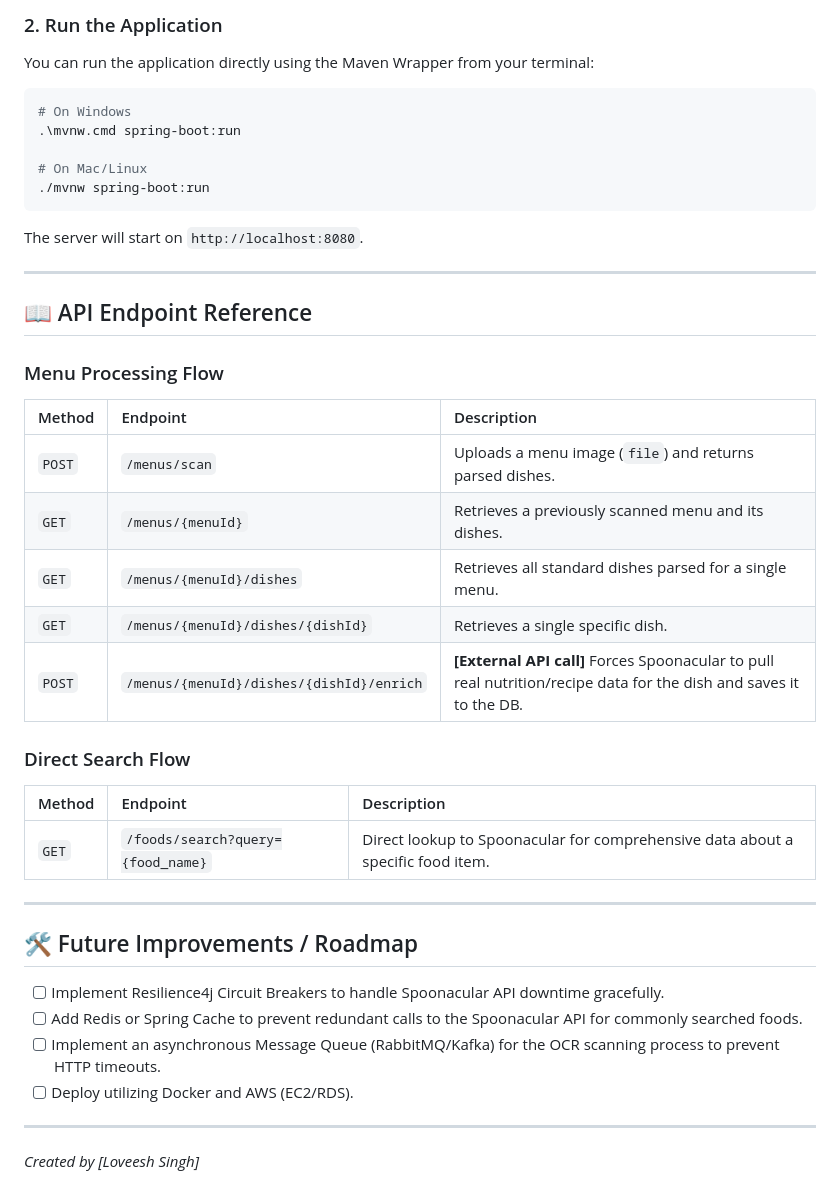
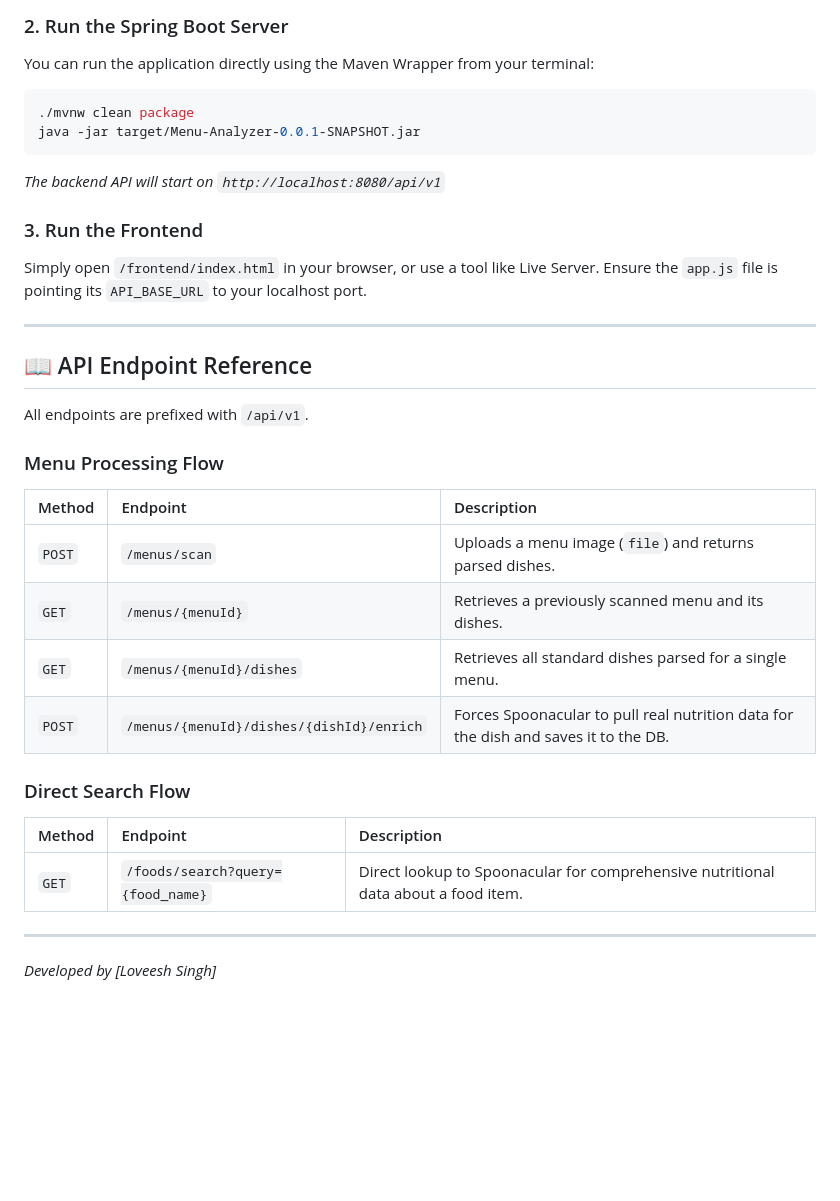
Before and after one commit to LoveeshSingh/Menu-Analyzer, a Markdown page: README.md, the part around one of its changes. Drawn GitHub-style; blank space fills up the shorter version.

````diff
--- a/README.md
+++ b/README.md
@@ -55,20 +78,21 @@ spoonacular.api.baseUrl=https://api.spoonacular.com
 ```
 
-### 2. Run the Application
+### 2. Run the Spring Boot Server
 You can run the application directly using the Maven Wrapper from your terminal:
+```bash
+./mvnw clean package
+java -jar target/Menu-Analyzer-0.0.1-SNAPSHOT.jar
+```
+*The backend API will start on `http://localhost:8080/api/v1`*
 
-```bash
-# On Windows
-.\mvnw.cmd spring-boot:run
-
-# On Mac/Linux
-./mvnw spring-boot:run
-```
-The server will start on `http://localhost:8080`.
+### 3. Run the Frontend
+Simply open `/frontend/index.html` in your browser, or use a tool like Live Server. Ensure the `app.js` file is pointing its `API_BASE_URL` to your localhost port.
 
 ---
 
 ## 📖 API Endpoint Reference
+
+All endpoints are prefixed with `/api/v1`.
 
 ### Menu Processing Flow
 | Method | Endpoint | Description |
@@ -76,21 +100,12 @@ The server will start on `http://localhost:8080`.
 | `POST` | `/menus/scan` | Uploads a menu image (`file`) and returns parsed dishes. |
 | `GET` | `/menus/{menuId}` | Retrieves a previously scanned menu and its dishes. |
 | `GET` | `/menus/{menuId}/dishes` | Retrieves all standard dishes parsed for a single menu. |
-| `GET` | `/menus/{menuId}/dishes/{dishId}` | Retrieves a single specific dish. |
-| `POST`| `/menus/{menuId}/dishes/{dishId}/enrich`| **[External API call]** Forces Spoonacular to pull real nutrition/recipe data for the dish and saves it to the DB. |
+| `POST`| `/menus/{menuId}/dishes/{dishId}/enrich`| Forces Spoonacular to pull real nutrition data for the dish and saves it to the DB. |
 
 ### Direct Search Flow
 | Method | Endpoint | Description |
 | :--- | :--- | :--- |
-| `GET` | `/foods/search?query={food_name}` | Direct lookup to Spoonacular for comprehensive data about a specific food item. |
+| `GET` | `/foods/search?query={food_name}` | Direct lookup to Spoonacular for comprehensive nutritional data about a food item. |
 
 ---
-
-## 🛠️ Future Improvements / Roadmap
-- [ ] Implement Resilience4j Circuit Breakers to handle Spoonacular API downtime gracefully.
-- [ ] Add Redis or Spring Cache to prevent redundant calls to the Spoonacular API for commonly searched foods.
-- [ ] Implement an asynchronous Message Queue (RabbitMQ/Kafka) for the OCR scanning process to prevent HTTP timeouts.
-- [ ] Deploy utilizing Docker and AWS (EC2/RDS).
-
----
-*Created by [Loveesh Singh]*
+*Developed by [Loveesh Singh]*
````
Also changed, not shown: other parts of README.md (+54 -31 lines).
